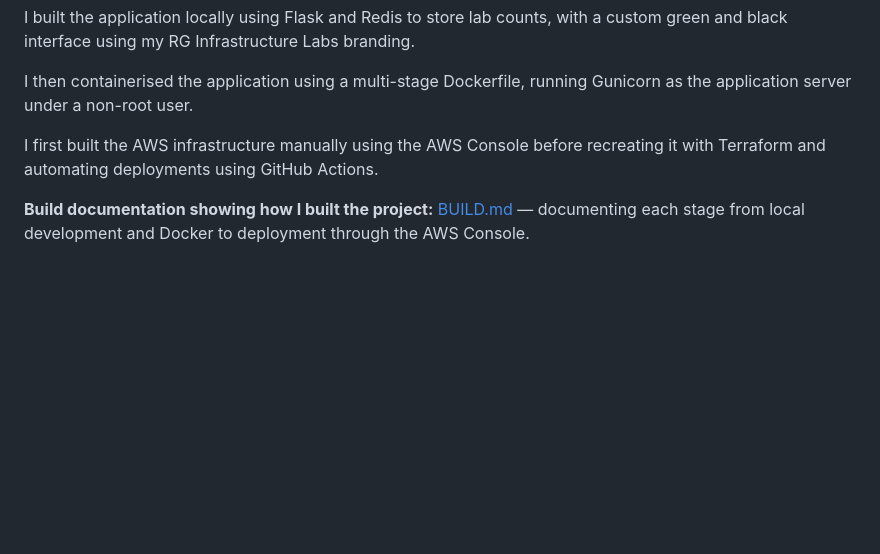
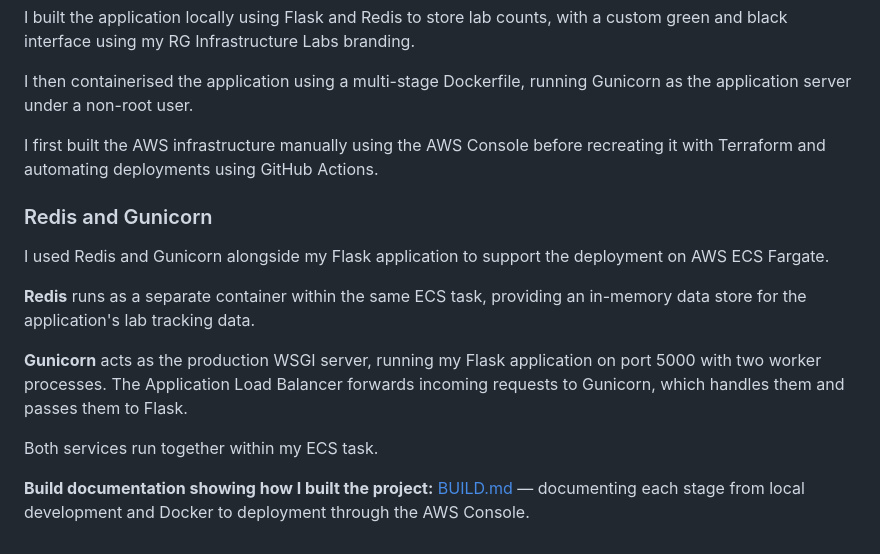
Before and after one commit to Wutang-Dev/rg-lab-tracker-ecs, a Markdown page: README.md, the part around the change. Drawn GitHub-style; blank space fills up the shorter version.

Commit message:
Gunicorn and Redis section added to README and completed build.md with images

```diff
--- a/README.md
+++ b/README.md
@@ -14,4 +14,14 @@ I then containerised the application using a multi-stage Dockerfile, running Gun
 
 I  first built the AWS infrastructure manually using the AWS Console before recreating it with Terraform and automating deployments using GitHub Actions.
 
+### Redis and Gunicorn
+
+I used Redis and Gunicorn alongside my Flask application to support the deployment on AWS ECS Fargate.
+
+**Redis** runs as a separate container within the same ECS task, providing an in-memory data store for the application's lab tracking data.
+
+**Gunicorn** acts as the production WSGI server, running my Flask application on port 5000 with two worker processes. The Application Load Balancer forwards incoming requests to Gunicorn, which handles them and passes them to Flask.
+
+Both services run together within my ECS task.
+
 **Build documentation showing how I built the project:** [BUILD.md](build.md) — documenting each stage from local development and Docker to deployment through the AWS Console.
```
Also changed, not shown: build.md (+26 -0 lines), images/28-acm-cert.png (added), images/29-https-listener.png (added), images/30-http-redirect.png (added), images/31-A-record.png (added), images/32-terminal-verify.png (added), images/33-https-browser-verify.png (added).
